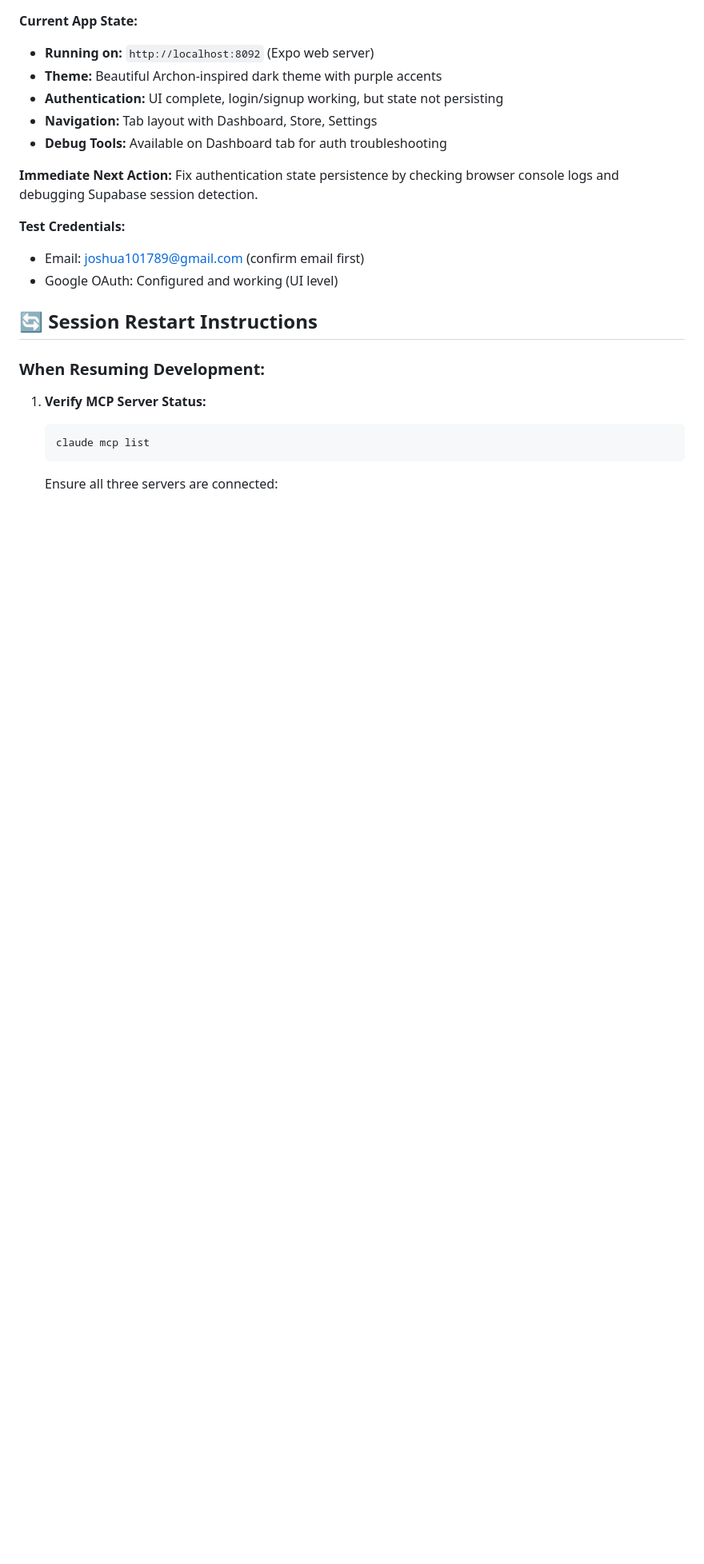
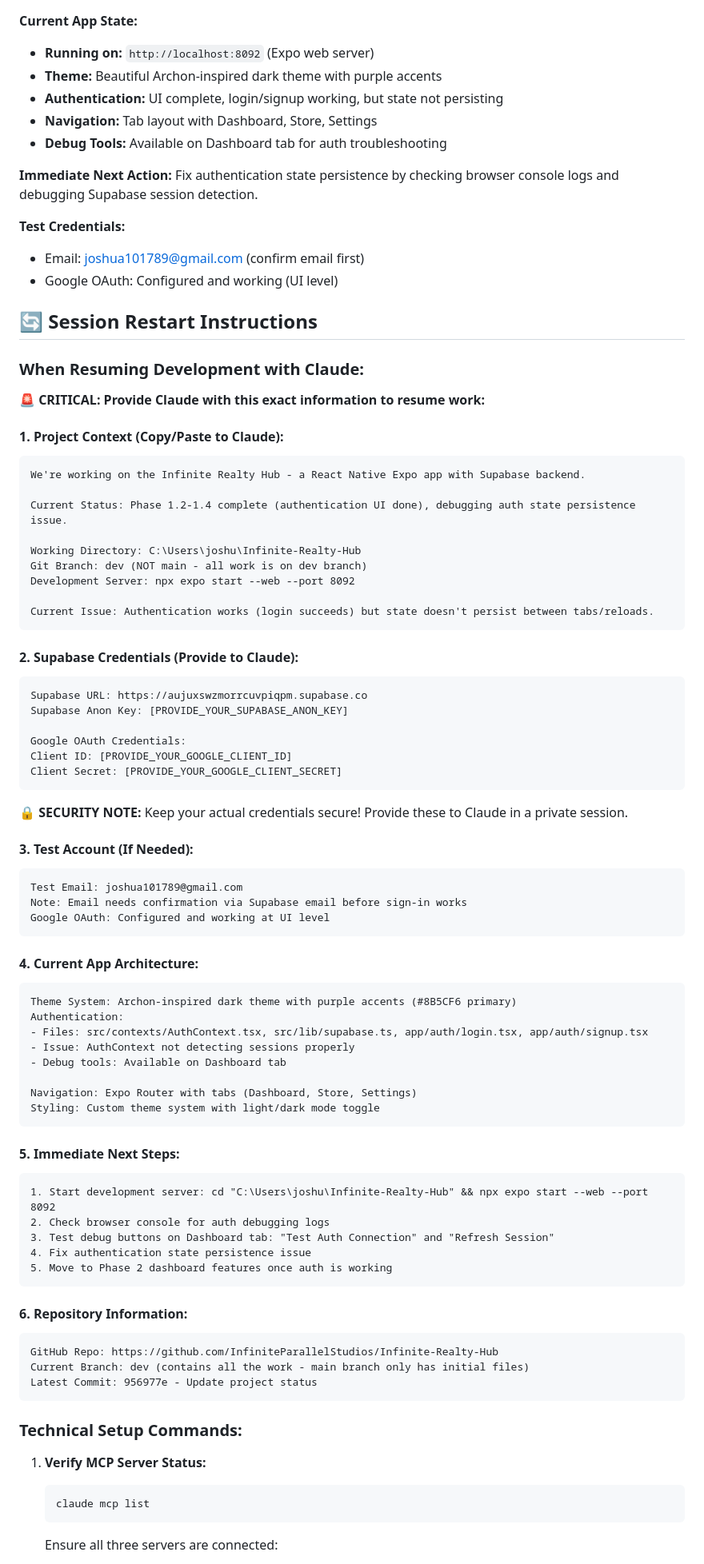
Before and after one commit to InfiniteParallelStudios/infinite-realty-hub, a Markdown page: PROJECT_STATUS.md, the part around one of its changes. Shown at 80% size. Rendered like a GitHub page; blank space fills up the shorter version.

````diff
--- a/PROJECT_STATUS.md
+++ b/PROJECT_STATUS.md
@@ -150,7 +150,71 @@ Fix authentication state persistence by checking browser console logs and debugg
 
 ## 🔄 Session Restart Instructions
 
-### When Resuming Development:
+### When Resuming Development with Claude:
+
+**🚨 CRITICAL: Provide Claude with this exact information to resume work:**
+
+#### 1. **Project Context (Copy/Paste to Claude):**
+```
+We're working on the Infinite Realty Hub - a React Native Expo app with Supabase backend.
+
+Current Status: Phase 1.2-1.4 complete (authentication UI done), debugging auth state persistence issue.
+
+Working Directory: C:\Users\joshu\Infinite-Realty-Hub
+Git Branch: dev (NOT main - all work is on dev branch)
+Development Server: npx expo start --web --port 8092
+
+Current Issue: Authentication works (login succeeds) but state doesn't persist between tabs/reloads.
+```
+
+#### 2. **Supabase Credentials (Provide to Claude):**
+```
+Supabase URL: https://aujuxswzmorrcuvpiqpm.supabase.co
+Supabase Anon Key: [PROVIDE_YOUR_SUPABASE_ANON_KEY]
+
+Google OAuth Credentials:
+Client ID: [PROVIDE_YOUR_GOOGLE_CLIENT_ID]
+Client Secret: [PROVIDE_YOUR_GOOGLE_CLIENT_SECRET]
+```
+
+**🔒 SECURITY NOTE:** Keep your actual credentials secure! Provide these to Claude in a private session.
+
+#### 3. **Test Account (If Needed):**
+```
+Test Email: joshua101789@gmail.com
+Note: Email needs confirmation via Supabase email before sign-in works
+Google OAuth: Configured and working at UI level
+```
+
+#### 4. **Current App Architecture:**
+```
+Theme System: Archon-inspired dark theme with purple accents (#8B5CF6 primary)
+Authentication:
+- Files: src/contexts/AuthContext.tsx, src/lib/supabase.ts, app/auth/login.tsx, app/auth/signup.tsx
+- Issue: AuthContext not detecting sessions properly
+- Debug tools: Available on Dashboard tab
+
+Navigation: Expo Router with tabs (Dashboard, Store, Settings)
+Styling: Custom theme system with light/dark mode toggle
+```
+
+#### 5. **Immediate Next Steps:**
+```
+1. Start development server: cd "C:\Users\joshu\Infinite-Realty-Hub" && npx expo start --web --port 8092
+2. Check browser console for auth debugging logs
+3. Test debug buttons on Dashboard tab: "Test Auth Connection" and "Refresh Session"
+4. Fix authentication state persistence issue
+5. Move to Phase 2 dashboard features once auth is working
+```
+
+#### 6. **Repository Information:**
+```
+GitHub Repo: https://github.com/InfiniteParallelStudios/Infinite-Realty-Hub
+Current Branch: dev (contains all the work - main branch only has initial files)
+Latest Commit: 956977e - Update project status
+```
+
+### Technical Setup Commands:
 
 1. **Verify MCP Server Status:**
 
````
Also changed, not shown: other parts of PROJECT_STATUS.md (+89 -27 lines).
